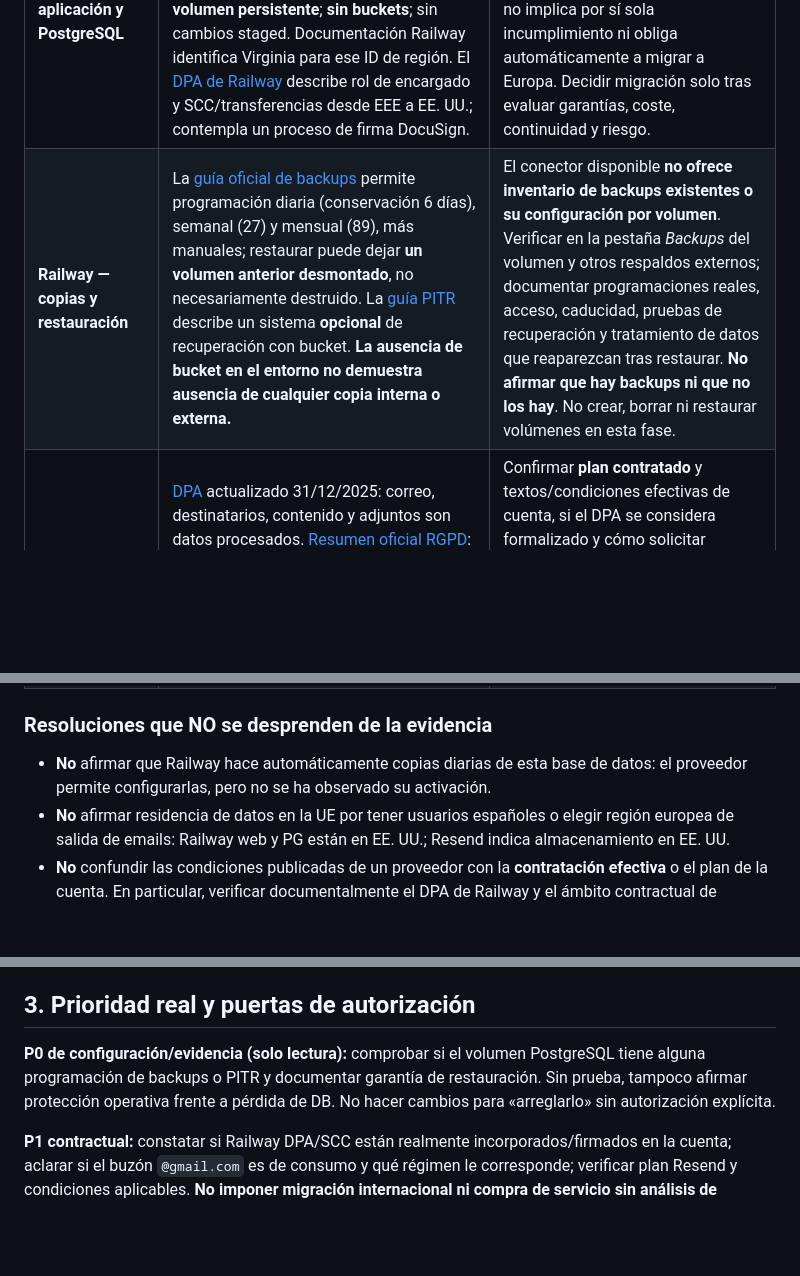
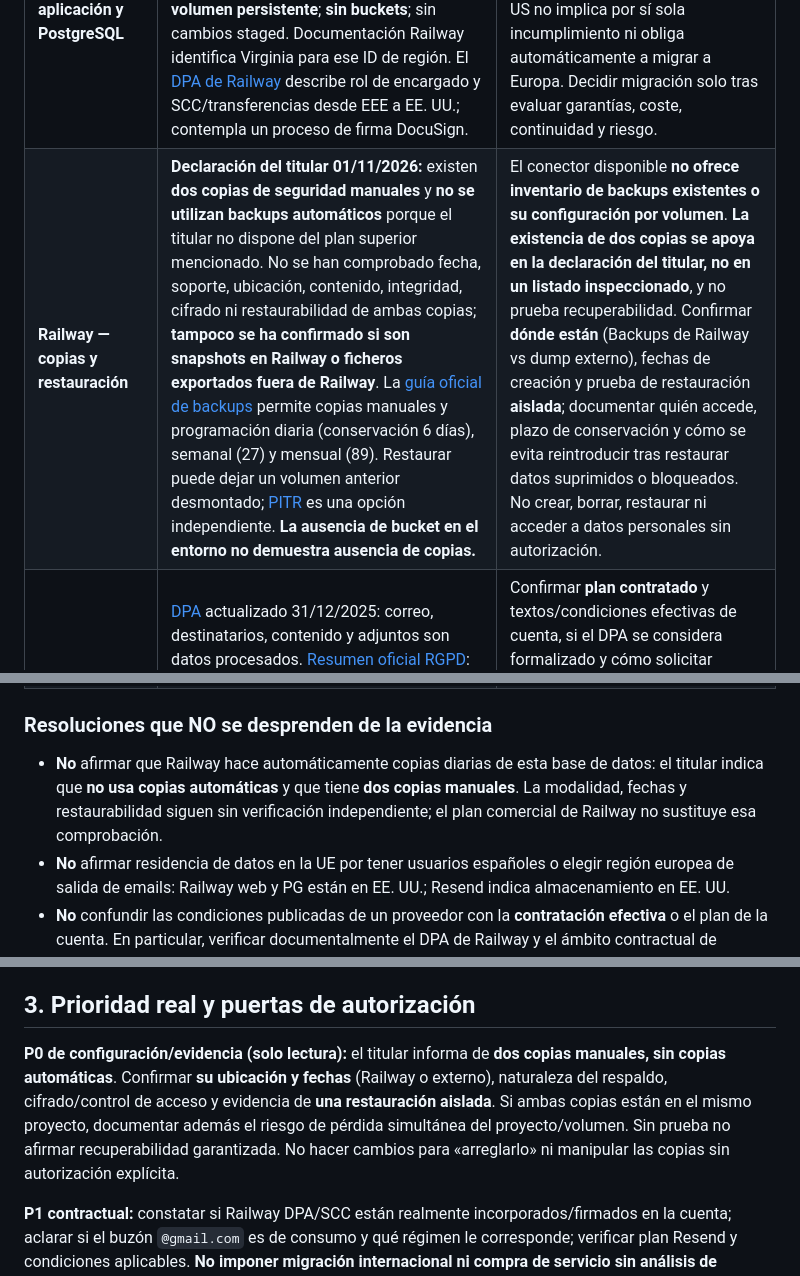
Before and after one commit to MarianoSevilla/fiscal-cripto-, a Markdown page: docs/security/SEC5_PRIV_PROVEEDORES_BLOQUEO_EVIDENCIAS_20261101.md, 3 parts joined by grey strips. Rendered like a GitHub page; blank space fills up the shorter version.

Commit message:
docs(privacy): registrar dos backups manuales declarados y limitar evidencia de restauración

```diff
--- a/docs/security/SEC5_PRIV_PROVEEDORES_BLOQUEO_EVIDENCIAS_20261101.md
+++ b/docs/security/SEC5_PRIV_PROVEEDORES_BLOQUEO_EVIDENCIAS_20261101.md
@@ -9,7 +9,7 @@
 | Sistema | Hecho comprobado en fuente primaria / conector | Pendiente concreto y tratamiento conservador |
 |---|---|---|
 | **Railway — aplicación y PostgreSQL** | Inventario de Railway production 01/11: **ambos servicios en `us-east4-eqdc4a` (Virginia, EE. UU.)**. PostgreSQL: volumen persistente `postgres-volume` **5.000 MB**, ruta `/var/lib/postgresql/data`. Web: **sin volumen persistente**; **sin buckets**; sin cambios staged. Documentación Railway identifica Virginia para ese ID de región. El [DPA de Railway](https://railway.com/legal/dpa) describe rol de encargado y SCC/transferencias desde EEE a EE. UU.; contempla un proceso de firma DocuSign. | Comprobar si el **DPA efectivo del cliente** está firmado/aceptado y contiene garantías adecuadas. No dar por acreditada su ejecución solo por existir la página. La región US no implica por sí sola incumplimiento ni obliga automáticamente a migrar a Europa. Decidir migración solo tras evaluar garantías, coste, continuidad y riesgo. |
-| **Railway — copias y restauración** | La [guía oficial de backups](https://docs.railway.com/volumes/backups) permite programación diaria (conservación 6 días), semanal (27) y mensual (89), más manuales; restaurar puede dejar **un volumen anterior desmontado**, no necesariamente destruido. La [guía PITR](https://docs.railway.com/volumes/point-in-time-recovery) describe un sistema **opcional** de recuperación con bucket. **La ausencia de bucket en el entorno no demuestra ausencia de cualquier copia interna o externa.** | El conector disponible **no ofrece inventario de backups existentes o su configuración por volumen**. Verificar en la pestaña *Backups* del volumen y otros respaldos externos; documentar programaciones reales, acceso, caducidad, pruebas de recuperación y tratamiento de datos que reaparezcan tras restaurar. **No afirmar que hay backups ni que no los hay**. No crear, borrar ni restaurar volúmenes en esta fase. |
+| **Railway — copias y restauración** | **Declaración del titular 01/11/2026:** existen **dos copias de seguridad manuales** y **no se utilizan backups automáticos** porque el titular no dispone del plan superior mencionado. No se han comprobado fecha, soporte, ubicación, contenido, integridad, cifrado ni restaurabilidad de ambas copias; **tampoco se ha confirmado si son snapshots en Railway o ficheros exportados fuera de Railway**. La [guía oficial de backups](https://docs.railway.com/volumes/backups) permite copias manuales y programación diaria (conservación 6 días), semanal (27) y mensual (89). Restaurar puede dejar un volumen anterior desmontado; [PITR](https://docs.railway.com/volumes/point-in-time-recovery) es una opción independiente. **La ausencia de bucket en el entorno no demuestra ausencia de copias.** | El conector disponible **no ofrece inventario de backups existentes o su configuración por volumen**. **La existencia de dos copias se apoya en la declaración del titular, no en un listado inspeccionado**, y no prueba recuperabilidad. Confirmar **dónde están** (Backups de Railway vs dump externo), fechas de creación y prueba de restauración **aislada**; documentar quién accede, plazo de conservación y cómo se evita reintroducir tras restaurar datos suprimidos o bloqueados. No crear, borrar, restaurar ni acceder a datos personales sin autorización. |
 | **Resend — correo de la plataforma** | [DPA](https://resend.com/legal/dpa) actualizado 31/12/2025: correo, destinatarios, contenido y adjuntos son datos procesados. [Resumen oficial RGPD](https://resend.com/security/gdpr): en **Free, Pro y Scale** correos/logs **30 días**, backups **7 días**, supresión restante dentro de **90 días desde cierre de cuenta**; Enterprise personalizable. [Seguridad](https://resend.com/security): **almacenamiento en EE. UU.**, región de envío europea **no significa residencia UE**, SCC/DPF publicados. | Confirmar **plan contratado** y textos/condiciones efectivas de cuenta, si el DPA se considera formalizado y cómo solicitar borrado anticipado de un adjunto cuando proceda. **30 días del proveedor no equivalen al plazo de un fichero en Gmail**; tampoco garantiza borrado simultáneo de todas las copias. No enviar por defecto PDFs/CSV a usuarios: minimización. |
 | **Gmail — buzón de soporte** | El buzón operativo declarado es `colab.marianosevilla@gmail.com`, dirección con dominio de Gmail, **no se ha acreditado que sea Google Workspace**. [Ayuda Gmail](https://support.google.com/mail/answer/7401?hl=es): mensajes eliminados van a Papelera y, sin intervención, se borran de ella pasados **30 días**. [Google retención](https://policies.google.com/technologies/retention): eliminación total de sistemas suele tardar alrededor de **2 meses** y copias cifradas podrían retenerse hasta **6 meses** (descripción general, no SLA específico de cada email). | La etiqueta «Papelera» **no equivale a borrado universal inmediato**. Comprobar condiciones aplicables al uso profesional de una **cuenta Gmail de consumo**: no atribuirle automáticamente el [Cloud DPA específico de Workspace](https://knowledge.workspace.google.com/admin/compliance/privacy-compliance-and-records-for-google-workspace-and-cloud-identity). Para diagnósticos voluntarios mantener el proceso operativo ya acordado (revisiones ≤30 días y antes si se resuelve), separado de los tiempos internos de Google. No acceder ni borrar correo real sin encargo/autorización específica. |
 | **Stripe — pagos aún sin operar en la web** | [DPA Stripe, 28/09/2026](https://stripe.com/legal/dpa): Stripe puede actuar **como responsable independiente** de determinadas finalidades y **como encargado** de otras. [Centro de privacidad](https://stripe.com/gb/legal/privacy-center): excepciones de retención por verificación, AML, fraude, contabilidad y obligaciones. El titular afirma **cero cobros reales** de la plataforma. **Stripe Connect 70/30 es solo diseño futuro, no prestación activa verificada**. | Antes de cobrar, determinar vendedor/cobrador, factura de Rafa y comisión de Mariano, cuenta conectada, asignación de comisiones, reembolsos y disputas. **No imponer a Stripe borrado íntegro** por baja de una cuenta local, ni conservar en PostgreSQL datos innecesarios solo porque Stripe los conserva. No tocar Stripe ni presuponer plazos universales para cada tipo de dato. |
@@ -17,7 +17,7 @@
 
 ### Resoluciones que NO se desprenden de la evidencia
 
-- **No** afirmar que Railway hace automáticamente copias diarias de esta base de datos: el proveedor permite configurarlas, pero no se ha observado su activación.
+- **No** afirmar que Railway hace automáticamente copias diarias de esta base de datos: el titular indica que **no usa copias automáticas** y que tiene **dos copias manuales**. La modalidad, fechas y restaurabilidad siguen sin verificación independiente; el plan comercial de Railway no sustituye esa comprobación.
 - **No** afirmar residencia de datos en la UE por tener usuarios españoles o elegir región europea de salida de emails: Railway web y PG están en EE. UU.; Resend indica almacenamiento en EE. UU.
 - **No** confundir las condiciones publicadas de un proveedor con la **contratación efectiva** o el plan de la cuenta. En particular, verificar documentalmente el DPA de Railway y el ámbito contractual de Gmail/Google.
 - **No** tratar la información de pago como si procediera de cobros reales ni usar un registro `fiscal_advisory_files` como prueba de documento almacenado.
@@ -64,7 +64,7 @@
 
 ## 3. Prioridad real y puertas de autorización
 
-**P0 de configuración/evidencia (solo lectura):** comprobar si el volumen PostgreSQL tiene alguna programación de backups o PITR y documentar garantía de restauración. Sin prueba, tampoco afirmar protección operativa frente a pérdida de DB. No hacer cambios para «arreglarlo» sin autorización explícita.
+**P0 de configuración/evidencia (solo lectura):** el titular informa de **dos copias manuales, sin copias automáticas**. Confirmar **su ubicación y fechas** (Railway o externo), naturaleza del respaldo, cifrado/control de acceso y evidencia de **una restauración aislada**. Si ambas copias están en el mismo proyecto, documentar además el riesgo de pérdida simultánea del proyecto/volumen. Sin prueba no afirmar recuperabilidad garantizada. No hacer cambios para «arreglarlo» ni manipular las copias sin autorización explícita.
 
 **P1 contractual:** constatar si Railway DPA/SCC están realmente incorporados/firmados en la cuenta; aclarar si el buzón `@gmail.com` es de consumo y qué régimen le corresponde; verificar plan Resend y condiciones aplicables. **No imponer migración internacional ni compra de servicio sin análisis de proporcionalidad.**
 
```
